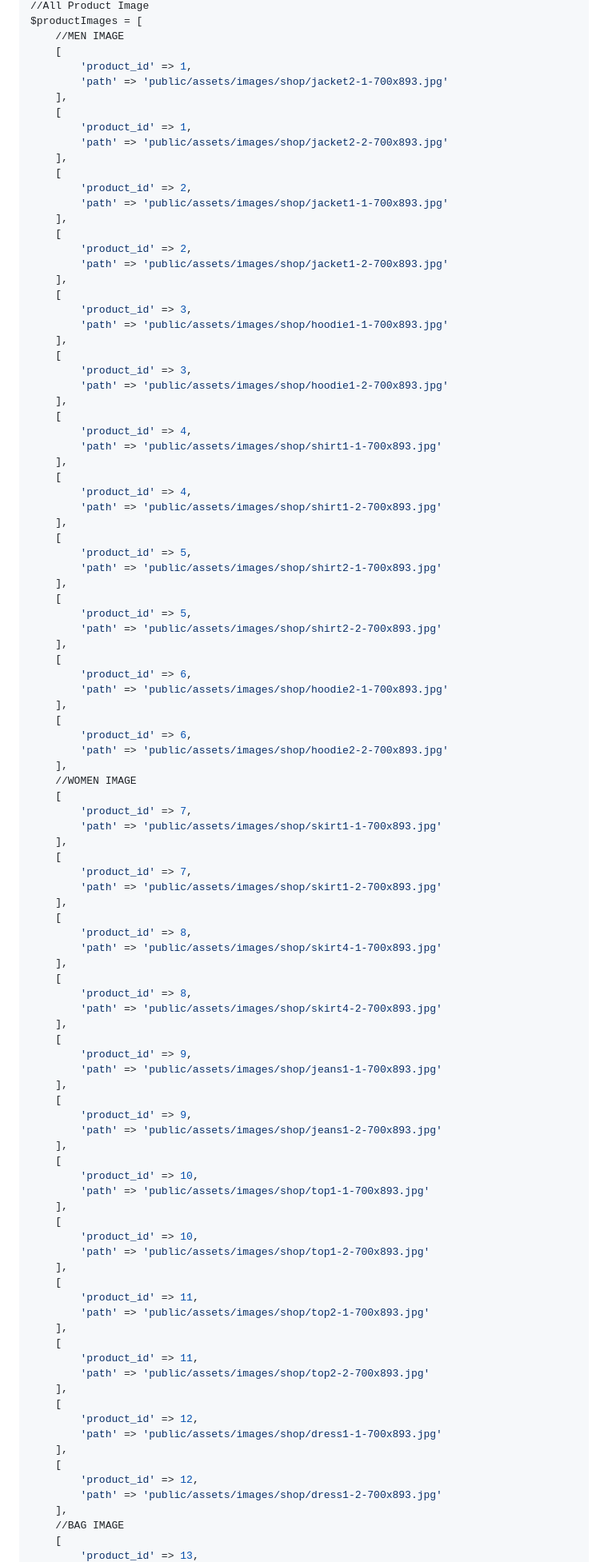
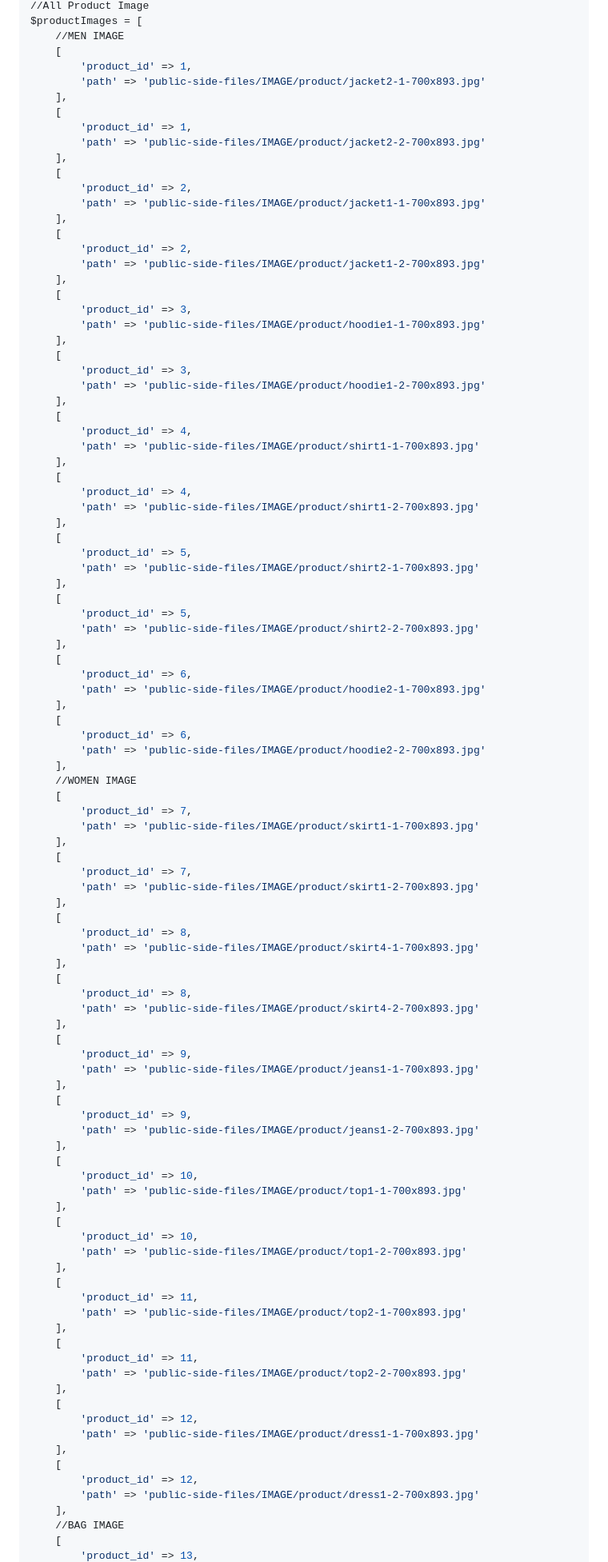
Before and after one commit to pourghadiriHossein/laravel, a Markdown page: README.md, the part around one of its changes. Shown at 80% size. Rendered like a GitHub page.

```diff
--- a/README.md
+++ b/README.md
@@ -231,100 +231,100 @@ $productImages = [
     //MEN IMAGE
     [
         'product_id' => 1,
-        'path' => 'public/assets/images/shop/jacket2-1-700x893.jpg'
+        'path' => 'public-side-files/IMAGE/product/jacket2-1-700x893.jpg'
     ],
     [
         'product_id' => 1,
-        'path' => 'public/assets/images/shop/jacket2-2-700x893.jpg'
+        'path' => 'public-side-files/IMAGE/product/jacket2-2-700x893.jpg'
     ],
     [
         'product_id' => 2,
-        'path' => 'public/assets/images/shop/jacket1-1-700x893.jpg'
+        'path' => 'public-side-files/IMAGE/product/jacket1-1-700x893.jpg'
     ],
     [
         'product_id' => 2,
-        'path' => 'public/assets/images/shop/jacket1-2-700x893.jpg'
+        'path' => 'public-side-files/IMAGE/product/jacket1-2-700x893.jpg'
     ],
     [
         'product_id' => 3,
-        'path' => 'public/assets/images/shop/hoodie1-1-700x893.jpg'
+        'path' => 'public-side-files/IMAGE/product/hoodie1-1-700x893.jpg'
     ],
     [
         'product_id' => 3,
-        'path' => 'public/assets/images/shop/hoodie1-2-700x893.jpg'
+        'path' => 'public-side-files/IMAGE/product/hoodie1-2-700x893.jpg'
     ],
     [
         'product_id' => 4,
-        'path' => 'public/assets/images/shop/shirt1-1-700x893.jpg'
+        'path' => 'public-side-files/IMAGE/product/shirt1-1-700x893.jpg'
     ],
     [
         'product_id' => 4,
-        'path' => 'public/assets/images/shop/shirt1-2-700x893.jpg'
+        'path' => 'public-side-files/IMAGE/product/shirt1-2-700x893.jpg'
     ],
     [
         'product_id' => 5,
-        'path' => 'public/assets/images/shop/shirt2-1-700x893.jpg'
+        'path' => 'public-side-files/IMAGE/product/shirt2-1-700x893.jpg'
     ],
     [
         'product_id' => 5,
-        'path' => 'public/assets/images/shop/shirt2-2-700x893.jpg'
+        'path' => 'public-side-files/IMAGE/product/shirt2-2-700x893.jpg'
     ],
     [
         'product_id' => 6,
-        'path' => 'public/assets/images/shop/hoodie2-1-700x893.jpg'
+        'path' => 'public-side-files/IMAGE/product/hoodie2-1-700x893.jpg'
     ],
     [
         'product_id' => 6,
-        'path' => 'public/assets/images/shop/hoodie2-2-700x893.jpg'
+        'path' => 'public-side-files/IMAGE/product/hoodie2-2-700x893.jpg'
     ],
     //WOMEN IMAGE
     [
         'product_id' => 7,
-        'path' => 'public/assets/images/shop/skirt1-1-700x893.jpg'
+        'path' => 'public-side-files/IMAGE/product/skirt1-1-700x893.jpg'
     ],
     [
         'product_id' => 7,
-        'path' => 'public/assets/images/shop/skirt1-2-700x893.jpg'
+        'path' => 'public-side-files/IMAGE/product/skirt1-2-700x893.jpg'
     ],
     [
         'product_id' => 8,
-        'path' => 'public/assets/images/shop/skirt4-1-700x893.jpg'
+        'path' => 'public-side-files/IMAGE/product/skirt4-1-700x893.jpg'
     ],
     [
         'product_id' => 8,
-        'path' => 'public/assets/images/shop/skirt4-2-700x893.jpg'
+        'path' => 'public-side-files/IMAGE/product/skirt4-2-700x893.jpg'
     ],
     [
         'product_id' => 9,
-        'path' => 'public/assets/images/shop/jeans1-1-700x893.jpg'
+        'path' => 'public-side-files/IMAGE/product/jeans1-1-700x893.jpg'
     ],
     [
         'product_id' => 9,
-        'path' => 'public/assets/images/shop/jeans1-2-700x893.jpg'
+        'path' => 'public-side-files/IMAGE/product/jeans1-2-700x893.jpg'
     ],
     [
         'product_id' => 10,
-        'path' => 'public/assets/images/shop/top1-1-700x893.jpg'
+        'path' => 'public-side-files/IMAGE/product/top1-1-700x893.jpg'
     ],
     [
         'product_id' => 10,
-        'path' => 'public/assets/images/shop/top1-2-700x893.jpg'
+        'path' => 'public-side-files/IMAGE/product/top1-2-700x893.jpg'
     ],
     [
         'product_id' => 11,
-        'path' => 'public/assets/images/shop/top2-1-700x893.jpg'
+        'path' => 'public-side-files/IMAGE/product/top2-1-700x893.jpg'
     ],
     [
         'product_id' => 11,
-        'path' => 'public/assets/images/shop/top2-2-700x893.jpg'
+        'path' => 'public-side-files/IMAGE/product/top2-2-700x893.jpg'
     ],
     [
         'product_id' => 12,
-        'path' => 'public/assets/images/shop/dress1-1-700x893.jpg'
+        'path' => 'public-side-files/IMAGE/product/dress1-1-700x893.jpg'
     ],
     [
         'product_id' => 12,
-        'path' => 'public/assets/images/shop/dress1-2-700x893.jpg'
+        'path' => 'public-side-files/IMAGE/product/dress1-2-700x893.jpg'
     ],
     //BAG IMAGE
     [
```
Also changed, not shown: other parts of README.md (+6 -6 lines).
